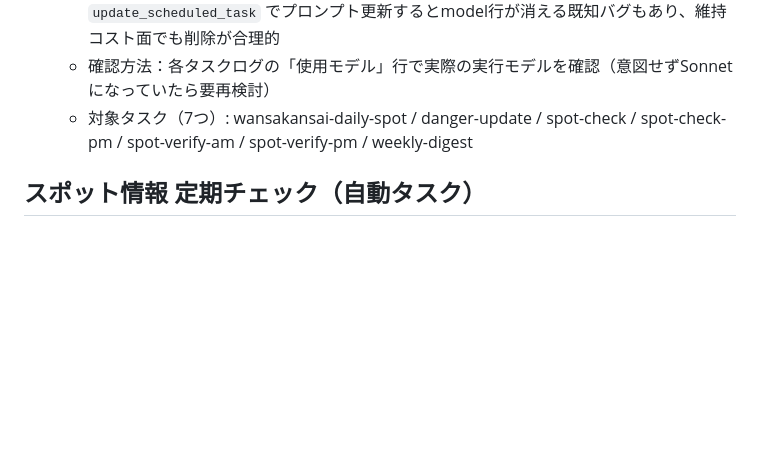
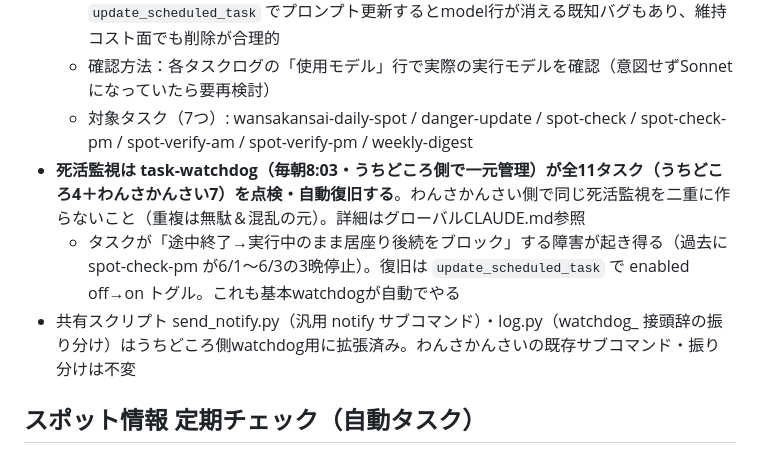
Before and after one commit to imotan-lab/wansakansai, a Markdown page: CLAUDE.md, the part around the change. Rendered like a GitHub page; blank space fills up the shorter version.

Commit message:
死活監視(task-watchdog)の存在をCLAUDE.mdに記録
うちどころ側で全11タスク(うちどころ4+わんさかんさい7)の死活監視
task-watchdogを新設。わんさかんさい側で二重に監視を作らないよう明記。
spot-check-pmが6/1〜6/3停止していた障害と復旧(enabled off→onトグル)も記録。
共有スクリプト(send_notify.py/log.py)はwatchdog用に後方互換拡張済み。

Co-Authored-By: Claude Opus 4.8 (1M context) <noreply@anthropic.com>

```diff
--- a/CLAUDE.md
+++ b/CLAUDE.md
@@ -127,6 +127,9 @@
   - モデル名（Opus/Sonnet/Haiku）も将来変わり得るため固定指定はリスク。`update_scheduled_task` でプロンプト更新するとmodel行が消える既知バグもあり、維持コスト面でも削除が合理的
   - 確認方法：各タスクログの「使用モデル」行で実際の実行モデルを確認（意図せずSonnetになっていたら要再検討）
   - 対象タスク（7つ）: wansakansai-daily-spot / danger-update / spot-check / spot-check-pm / spot-verify-am / spot-verify-pm / weekly-digest
+- **死活監視は task-watchdog（毎朝8:03・うちどころ側で一元管理）が全11タスク（うちどころ4＋わんさかんさい7）を点検・自動復旧する**。わんさかんさい側で同じ死活監視を二重に作らないこと（重複は無駄＆混乱の元）。詳細はグローバルCLAUDE.md参照
+  - タスクが「途中終了→実行中のまま居座り後続をブロック」する障害が起き得る（過去に spot-check-pm が6/1〜6/3の3晩停止）。復旧は `update_scheduled_task` で enabled off→on トグル。これも基本watchdogが自動でやる
+- 共有スクリプト send_notify.py（汎用 notify サブコマンド）・log.py（watchdog_ 接頭辞の振り分け）はうちどころ側watchdog用に拡張済み。わんさかんさいの既存サブコマンド・振り分けは不変
 
 ## スポット情報 定期チェック（自動タスク）
 - 毎日 PM12:10（前半5件）と PM10:07（後半5件）にローカルスケジュールタスクで実行
```
